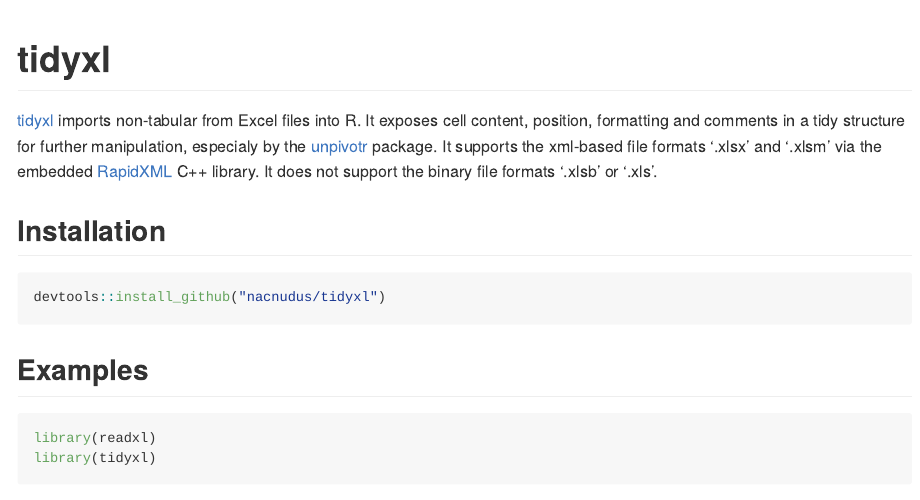
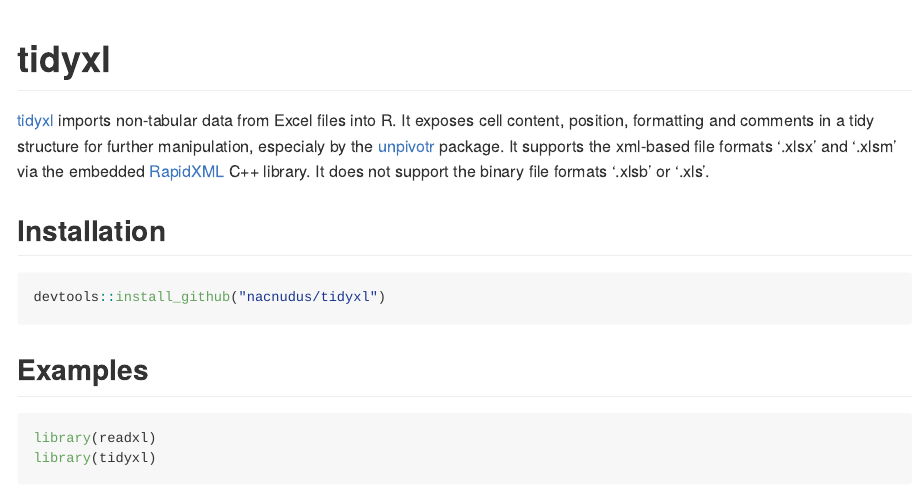
Before and after one commit to nacnudus/tidyxl, an R Markdown document (README.Rmd): the page in a window 1100 px wide, from its top. Rendered offline with R 4.5, knitr and Pandoc, with nearby package versions; some code elsewhere in the file could not run offline; badge pictures from the web are left out; common packages that the code uses without loading them are loaded.

Commit message:
Fix topo in README.Rmd (via GitHub)

```diff
--- a/README.Rmd
+++ b/README.Rmd
@@ -18,7 +18,7 @@
 [![AppVeyor Build Status](https://ci.appveyor.com/api/projects/status/github/nacnudus/tidyxl?branch=master&svg=true)](https://ci.appveyor.com/project/nacnudus/tidyxl)
 [![codecov](https://codecov.io/github/nacnudus/tidyxl/coverage.svg?branch=master)](https://codecov.io/gh/nacnudus/tidyxl)
 
-[tidyxl](https://github.com/nacnudus/tidyxl) imports non-tabular from Excel files into R.  It exposes cell content,
+[tidyxl](https://github.com/nacnudus/tidyxl) imports non-tabular data from Excel files into R.  It exposes cell content,
 position, formatting and comments in a tidy structure for further manipulation,
 especialy by the [unpivotr](https://github.com/nacnudus/unpivotr) package.  It
 supports the xml-based file formats '.xlsx' and '.xlsm' via the embedded
```
